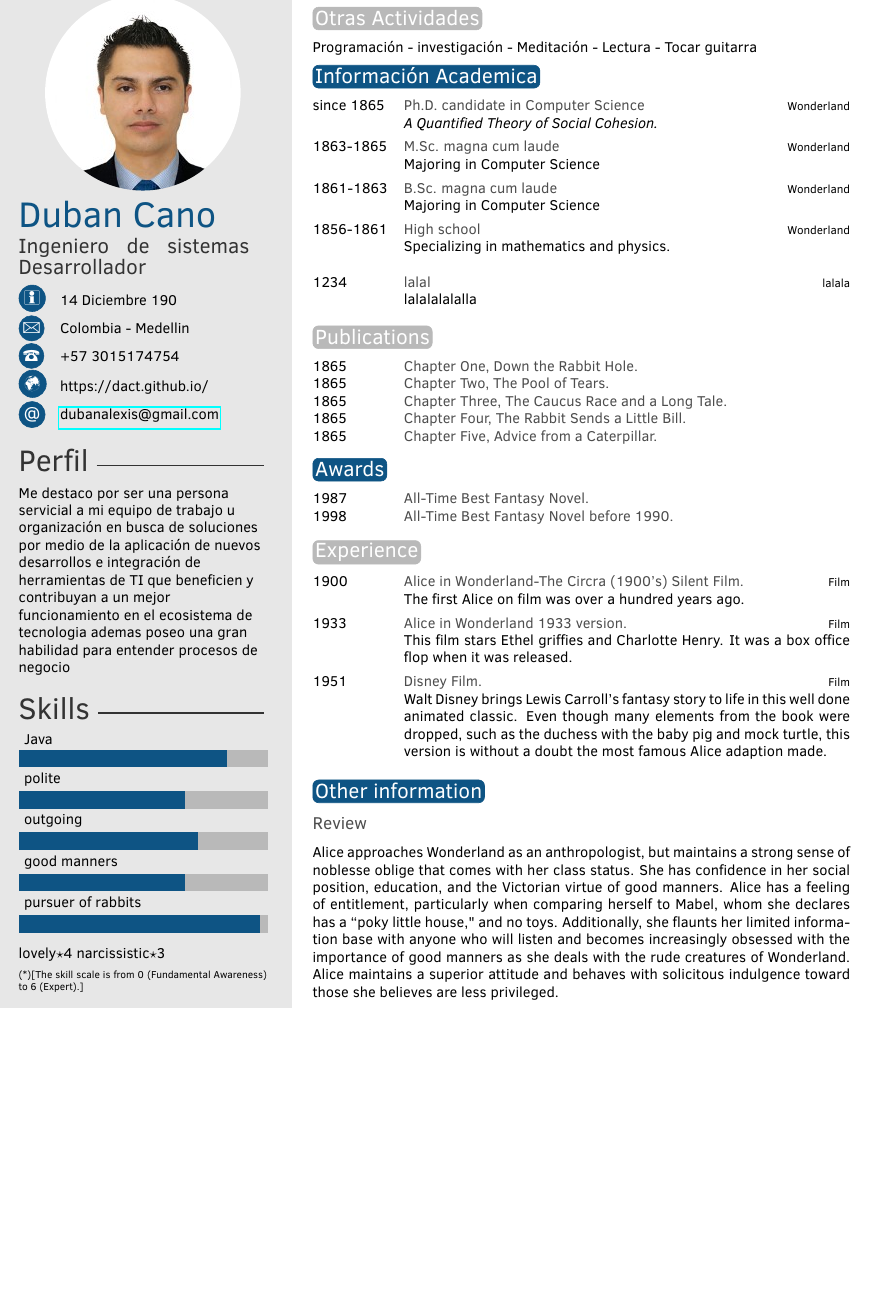
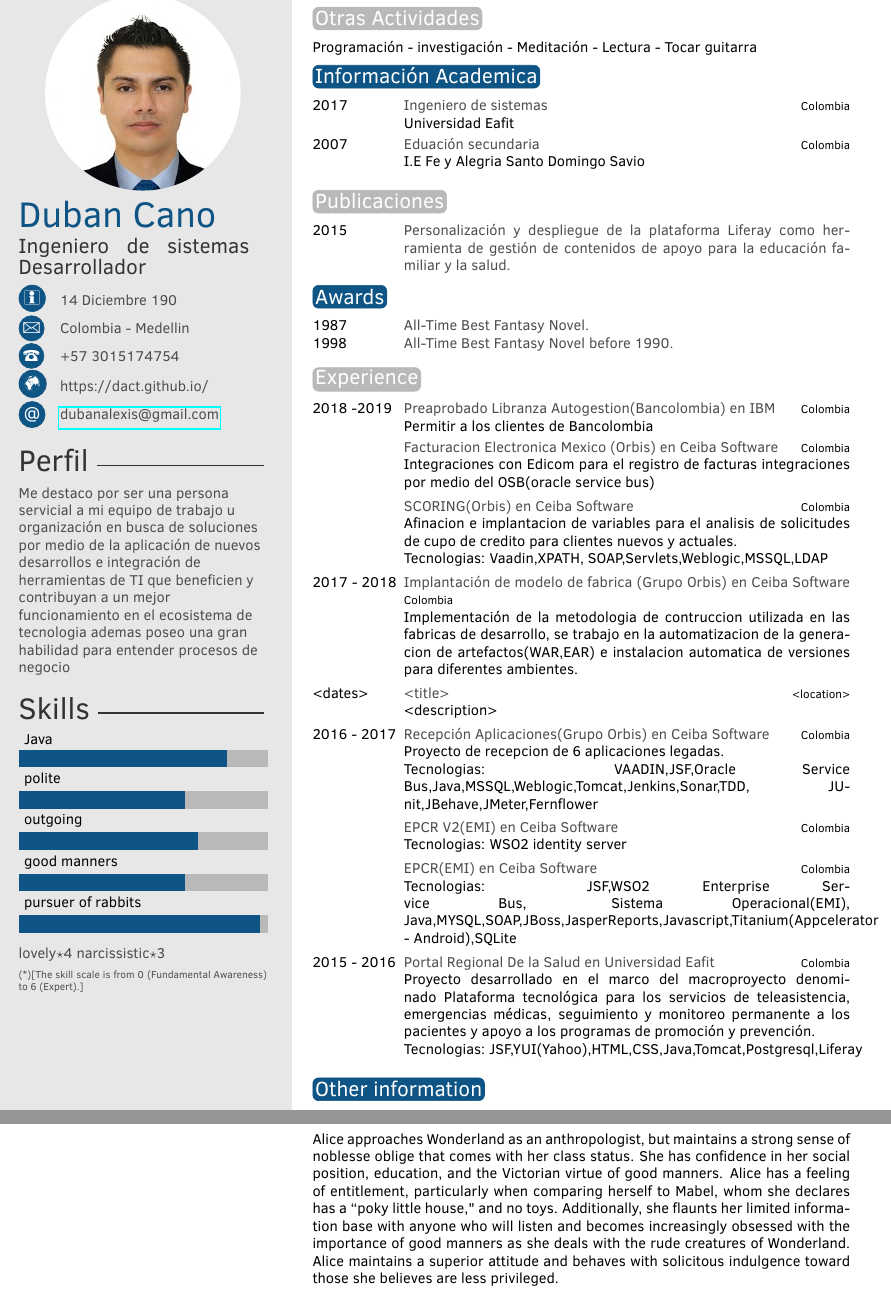
Before and after one commit to dact/Curriculum-vitae, a LaTeX CV (template.tex): part of the page before the commit and two parts of pages 1 and 2 of 2 after it, the two joined at a grey line, cut so that both start at the same text, the shorter picture padded with empty space. Compiled offline with pdfLaTeX.

Commit message:
GRAL: Se agrega informacion de la experiencia

```diff
--- a/template.tex
+++ b/template.tex
@@ -84,29 +84,20 @@ Programaci\'on - investigaci\'on - Meditaci\'on - Lectura - Tocar guitarra
 \section{Informaci\'on Academica}
 
 \begin{twenty} % Environment for a list with descriptions
-	\twentyitem{since 1865}{Ph.D. {\normalfont candidate in Computer Science}}{Wonderland}{\emph{A Quantified Theory of Social Cohesion.}}
-	\twentyitem{1863-1865}{M.Sc. magna cum laude}{Wonderland}{Majoring in Computer Science}
-	\twentyitem{1861-1863}{B.Sc. magna cum laude}{Wonderland}{Majoring in Computer Science}
-	\twentyitem{1856-1861}{High school}{Wonderland}{Specializing in mathematics and physics.}
+	\twentyitem{2017}{\normalfont Ingeniero de sistemas}{Colombia}{Universidad Eafit}
+	\twentyitem{2007}{Eduaci\'on secundaria}{Colombia}{I.E Fe y Alegria Santo Domingo Savio}
 	%\twentyitem{<dates>}{<title>}{<location>}{<description>}
-\end{twenty}
-
-\begin{twenty}
-\twentyitem{1234}{lalal}{lalala}{lalalalalalla}
 \end{twenty}
 
 %----------------------------------------------------------------------------------------
 %	 PUBLICATIONS
 %----------------------------------------------------------------------------------------
 
-\section{Publications}
+\section{Publicaciones}
 
 \begin{twentyshort} % Environment for a short list with no descriptions
-	\twentyitemshort{1865}{Chapter One, Down the Rabbit Hole.}
-	\twentyitemshort{1865}{Chapter Two, The Pool of Tears.}
-	\twentyitemshort{1865}{Chapter Three,  The Caucus Race and a Long Tale.}
-	\twentyitemshort{1865}{Chapter Four,  The Rabbit Sends a Little Bill.}
-	\twentyitemshort{1865}{Chapter Five,  Advice from a Caterpillar.}
+	\twentyitemshort{2015}{Personalizaci\'on y despliegue de la plataforma Liferay como herramienta de gesti\'on de
+contenidos de apoyo para la educaci\'on familiar y la salud.}
 	%\twentyitemshort{<dates>}{<title/description>}
 \end{twentyshort}
 
@@ -129,9 +120,35 @@ Programaci\'on - investigaci\'on - Meditaci\'on - Lectura - Tocar guitarra
 \section{Experience}
 
 \begin{twenty} % Environment for a list with descriptions
-	\twentyitem{1900}{Alice in Wonderland-The Circra (1900's) Silent Film.}{Film}{The first Alice on film was over a hundred years ago.}
-	\twentyitem{1933}{Alice in Wonderland 1933 version.}{Film}{This film stars Ethel griffies and Charlotte Henry. It was a box office flop when it was released.}
-	\twentyitem{1951}{Disney Film.}{Film}{Walt Disney brings Lewis Carroll's fantasy story to life in this well done animated classic. Even though many elements from the book were dropped, such as the duchess with the baby pig and mock turtle, this version is without a doubt the most famous Alice adaption made.}
+    \twentyitem{2018 -2019}{Preaprobado Libranza Autogestion(Bancolombia) en IBM}{Colombia}{Permitir a los clientes de Bancolombia }
+
+    \twentyitem{}{Facturacion Electronica Mexico (Orbis) en Ceiba Software}{Colombia}{Integraciones con Edicom para el registro de facturas integraciones por medio del OSB(oracle service bus)}
+
+    \twentyitem{}{SCORING(Orbis) en Ceiba Software}{Colombia}{Afinacion e implantacion de variables para el analisis de solicitudes de cupo de credito para clientes nuevos y actuales.
+    \newline
+    Tecnologias: Vaadin,XPATH, SOAP,Servlets,Weblogic,MSSQL,LDAP
+    }
+
+    \twentyitem{2017 - 2018}{Implantación de modelo de fabrica (Grupo Orbis) en Ceiba Software}{Colombia}{Implementación de la metodologia de contruccion utilizada en las fabricas de desarrollo, se trabajo en la automatizacion de la generacion de artefactos(WAR,EAR) e instalacion automatica de versiones para diferentes ambientes.}
+
+    \twentyitem{<dates>}{<title>}{<location>}{<description>}
+
+
+	\twentyitem{2016 - 2017}{Recepción Aplicaciones(Grupo Orbis) en Ceiba Software}{Colombia}{Proyecto de recepcion de 6 aplicaciones legadas.
+	\newline
+	Tecnologias: VAADIN,JSF,Oracle Service Bus,Java,MSSQL,Weblogic,Tomcat,Jenkins,Sonar,TDD, JUnit,JBehave,JMeter,Fernflower
+	}
+
+\twentyitem{}{EPCR V2(EMI) en Ceiba Software}{Colombia}{Tecnologias: WSO2 identity server}
+\twentyitem{}{EPCR(EMI) en Ceiba Software}{Colombia}{
+Tecnologias: JSF,WSO2 Enterprise Service Bus, Sistema Operacional(EMI), Java,MYSQL,SOAP,JBoss,JasperReports,Javascript,Titanium(Appcelerator - Android),SQLite}
+
+	\twentyitem{2015 - 2016}{Portal Regional De la Salud en Universidad Eafit}{Colombia}{Proyecto desarrollado en el marco
+del macroproyecto denominado Plataforma tecnol\'ogica para los servicios de
+teleasistencia, emergencias m\'edicas, seguimiento y monitoreo permanente a los
+pacientes y apoyo a los programas de promoci\'on y prevenci\'on.
+\newline
+Tecnologias: JSF,YUI(Yahoo),HTML,CSS,Java,Tomcat,Postgresql,Liferay}
 	%\twentyitem{<dates>}{<title>}{<location>}{<description>}
 \end{twenty}
 
```
